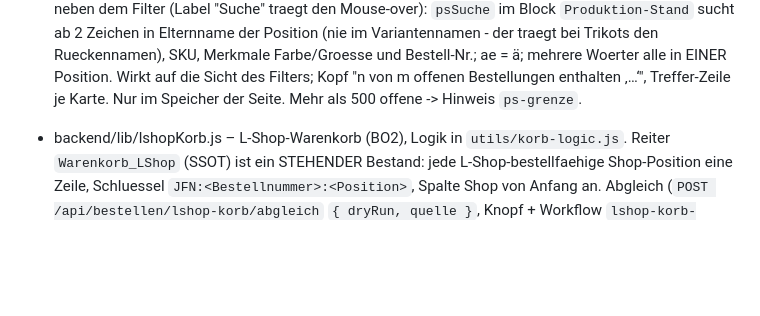
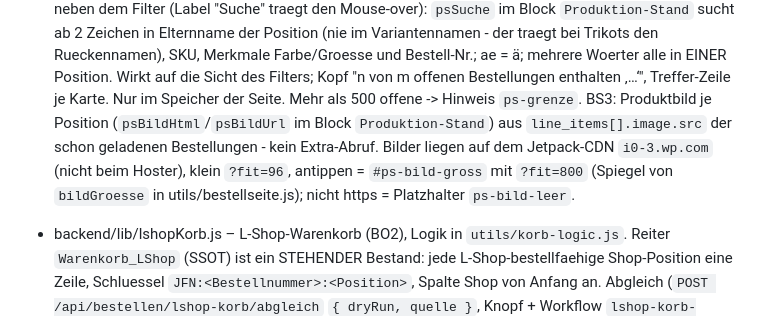
Before and after one commit to Jammifashion/mission-control, a Markdown page: CLAUDE.md, the part around the change. Drawn GitHub-style; blank space fills up the shorter version.

Commit message:
docs(claude): BS3 Produktbild je Position
Co-Authored-By: Claude Opus 5.5 <noreply@anthropic.com>

```diff
--- a/CLAUDE.md
+++ b/CLAUDE.md
@@ -369,6 +369,9 @@ Neue Sektionen immer mit Anker versehen:
   Zeichen in Elternname der Position (nie im Variantennamen - der traegt bei Trikots den Rueckennamen), SKU, Merkmale Farbe/Groesse und
   Bestell-Nr.; ae = ä; mehrere Woerter alle in EINER Position. Wirkt auf die Sicht des Filters; Kopf "n von m offenen Bestellungen
   enthalten ‚…‘", Treffer-Zeile je Karte. Nur im Speicher der Seite. Mehr als 500 offene -> Hinweis `ps-grenze`.
+  BS3: Produktbild je Position (`psBildHtml`/`psBildUrl` im Block `Produktion-Stand`) aus `line_items[].image.src` der schon geladenen
+  Bestellungen - kein Extra-Abruf. Bilder liegen auf dem Jetpack-CDN `i0-3.wp.com` (nicht beim Hoster), klein `?fit=96`, antippen =
+  `#ps-bild-gross` mit `?fit=800` (Spiegel von `bildGroesse` in utils/bestellseite.js); nicht https = Platzhalter `ps-bild-leer`.
 - backend/lib/lshopKorb.js – L-Shop-Warenkorb (BO2), Logik in `utils/korb-logic.js`. Reiter
   `Warenkorb_LShop` (SSOT) ist ein STEHENDER Bestand: jede L-Shop-bestellfaehige Shop-Position eine
   Zeile, Schluessel `JFN:<Bestellnummer>:<Position>`, Spalte Shop von Anfang an. Abgleich
```
